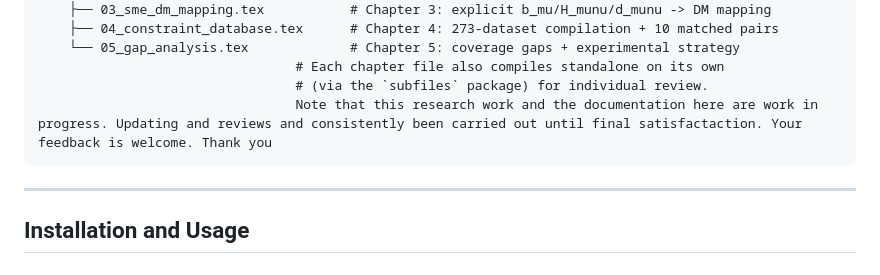
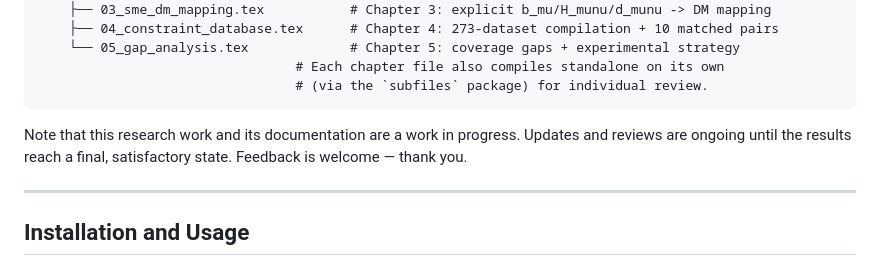
Before and after one commit to oyewodayo/spin-dependent-exotic-interactions-SME, a Markdown page: README.md, the part around the change. Rendered like a GitHub page.

Commit message:
Refine wording in README to clarify ongoing research status and invite feedback

````diff
--- a/README.md
+++ b/README.md
@@ -177,8 +177,9 @@ exotic-spin-interactions-SME/
     └── 05_gap_analysis.tex             # Chapter 5: coverage gaps + experimental strategy
                                  # Each chapter file also compiles standalone on its own
                                  # (via the `subfiles` package) for individual review.
-                                 Note that this research work and the documentation here are work in progress. Updating and reviews and consistently been carried out until final satisfactaction. Your feedback is welcome. Thank you
 ```
+
+Note that this research work and its documentation are a work in progress. Updates and reviews are ongoing until the results reach a final, satisfactory state. Feedback is welcome — thank you.
 
 ---
 
````
